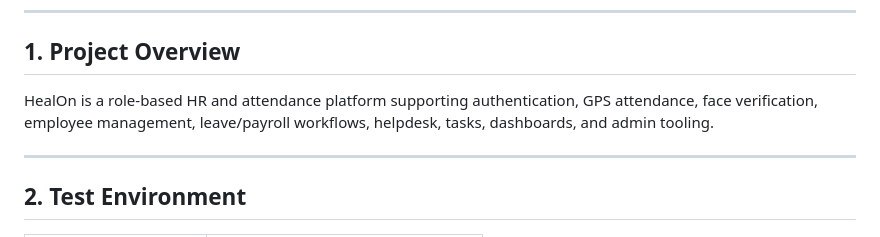
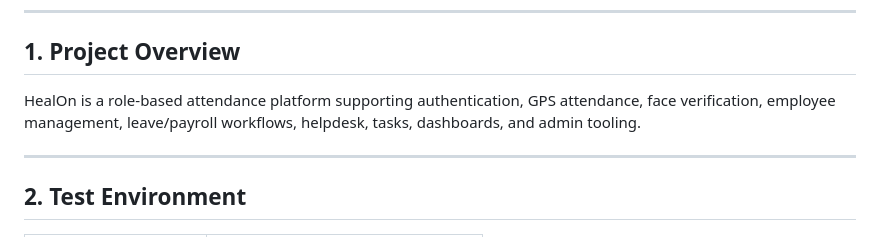
Before and after one commit to pvamshi2002-ship-it/HealOn-project, a Markdown page: docs/TESTING_REPORT.md, the part around the change. Drawn GitHub-style.

```diff
--- a/docs/TESTING_REPORT.md
+++ b/docs/TESTING_REPORT.md
@@ -8,7 +8,7 @@
 
 ## 1. Project Overview
 
-HealOn is a role-based HR and attendance platform supporting authentication, GPS attendance, face verification, employee management, leave/payroll workflows, helpdesk, tasks, dashboards, and admin tooling.
+HealOn is a role-based  attendance platform supporting authentication, GPS attendance, face verification, employee management, leave/payroll workflows, helpdesk, tasks, dashboards, and admin tooling.
 
 ---
 
```
